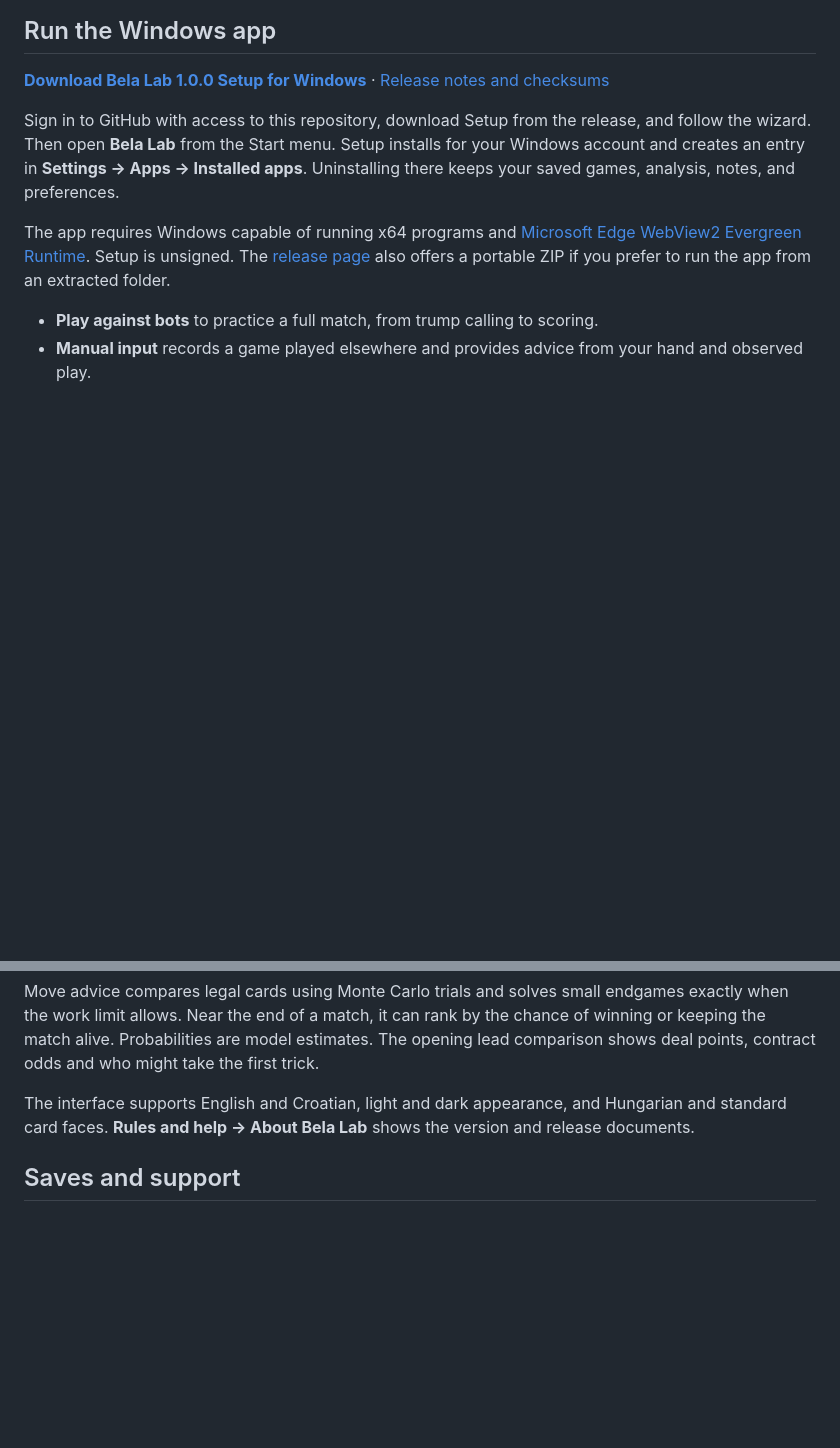
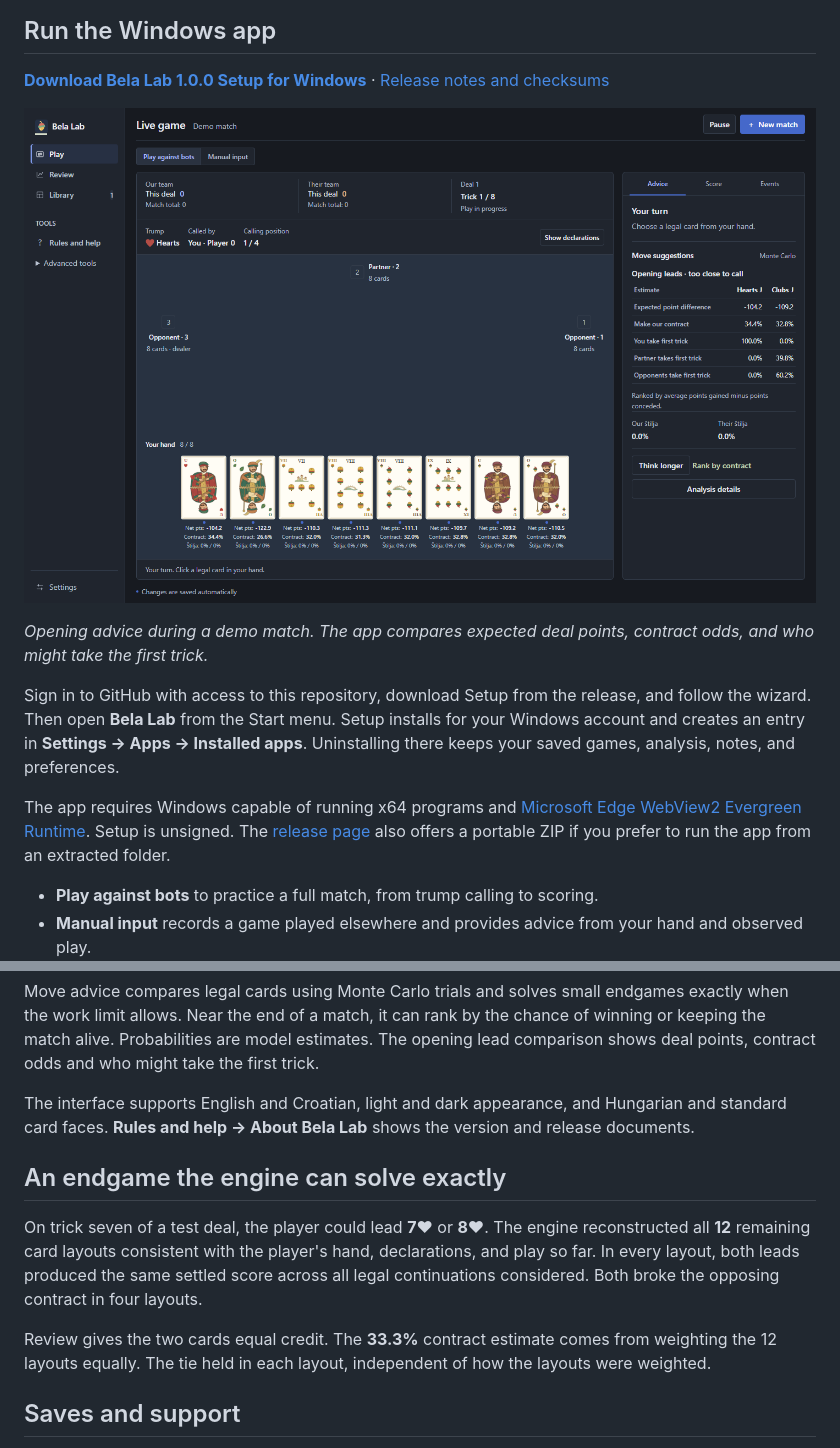
Before and after one commit to AleksejLeonG/Bela-Lab, a Markdown page: README.md, 2 parts joined by grey strips. Drawn GitHub-style; pictures changed too: docs/images/bela-lab-play.png (added); blank space fills up the shorter version.

Commit message:
Document Bela Lab and its Hungarian card artwork

```diff
--- a/README.md
+++ b/README.md
@@ -6,6 +6,11 @@ four-player Croatian Bela. Games and analysis run on your computer.
 ## Run the Windows app
 
 **[Download Bela Lab 1.0.0 Setup for Windows](https://github.com/AleksejLeonG/Belote_engine/releases/download/v1.0.0/Bela-Lab-1.0.0-Windows-x64-Setup.exe)** · [Release notes and checksums](https://github.com/AleksejLeonG/Belote_engine/releases/tag/v1.0.0)
+
+![Bela Lab in dark mode with a Hungarian deck and side-by-side opening lead estimates](docs/images/bela-lab-play.png)
+
+*Opening advice during a demo match. The app compares expected deal points,
+contract odds, and who might take the first trick.*
 
 Sign in to GitHub with access to this repository, download Setup from the
 release, and follow the wizard. Then open **Bela Lab** from the Start menu.
@@ -33,6 +38,18 @@ The interface supports English and Croatian, light and dark appearance, and
 Hungarian and standard card faces. **Rules and help → About Bela Lab** shows the
 version and release documents.
 
+## An endgame the engine can solve exactly
+
+On trick seven of a test deal, the player could lead **7♥** or **8♥**. The
+engine reconstructed all **12** remaining card layouts consistent with the
+player's hand, declarations, and play so far. In every layout, both leads
+produced the same settled score across all legal continuations considered.
+Both broke the opposing contract in four layouts.
+
+Review gives the two cards equal credit. The **33.3%** contract estimate comes
+from weighting the 12 layouts equally. The tie held in each layout, independent
+of how the layouts were weighted.
+
 ## Saves and support
 
 The Windows app normally stores data in **%LOCALAPPDATA%\Bela Lab**. Export a
```
